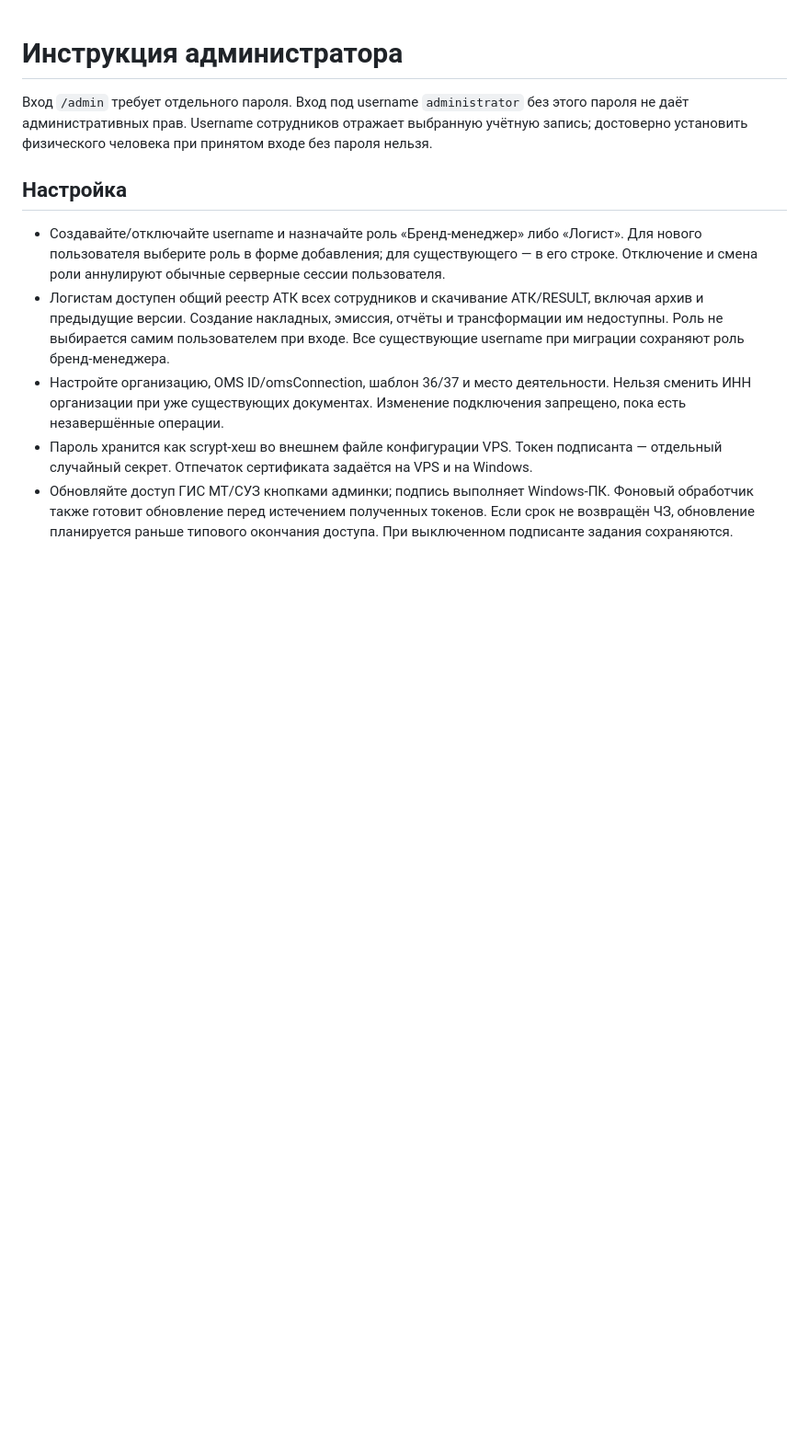
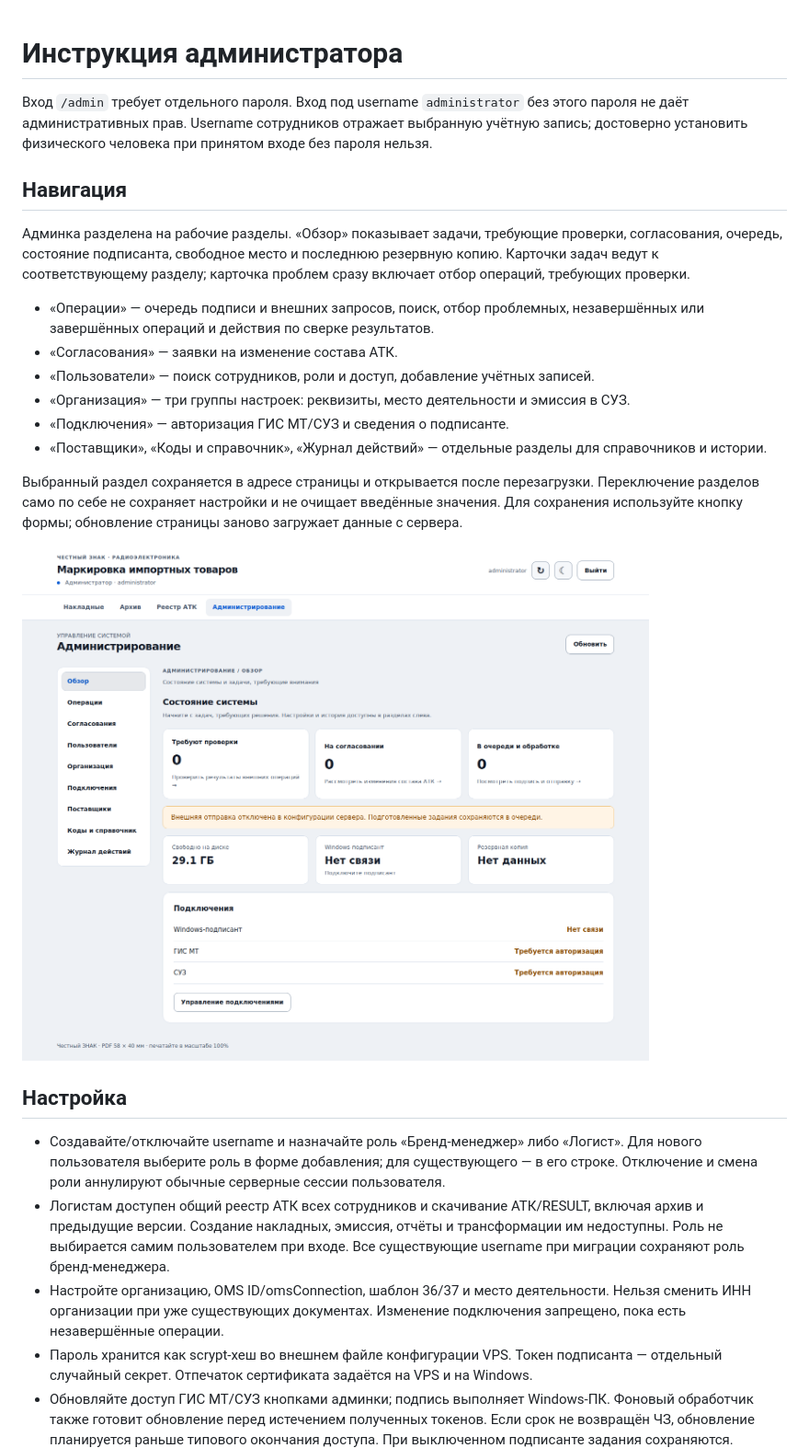
Before and after one commit to AlexSapronov/marking-bm, a Markdown page: docs/ADMIN.md, the part around the change. Shown: that part at 92% size. Drawn GitHub-style; pictures changed too: docs/screenshots/admin-workspace.png (added); blank space fills up the shorter version.

Commit message:
Organize administration and invoice workspaces around tasks

```diff
--- a/docs/ADMIN.md
+++ b/docs/ADMIN.md
@@ -1,6 +1,21 @@
 # Инструкция администратора
 
 Вход `/admin` требует отдельного пароля. Вход под username `administrator` без этого пароля не даёт административных прав. Username сотрудников отражает выбранную учётную запись; достоверно установить физического человека при принятом входе без пароля нельзя.
+
+## Навигация
+
+Админка разделена на рабочие разделы. «Обзор» показывает задачи, требующие проверки, согласования, очередь, состояние подписанта, свободное место и последнюю резервную копию. Карточки задач ведут к соответствующему разделу; карточка проблем сразу включает отбор операций, требующих проверки.
+
+- «Операции» — очередь подписи и внешних запросов, поиск, отбор проблемных, незавершённых или завершённых операций и действия по сверке результатов.
+- «Согласования» — заявки на изменение состава АТК.
+- «Пользователи» — поиск сотрудников, роли и доступ, добавление учётных записей.
+- «Организация» — три группы настроек: реквизиты, место деятельности и эмиссия в СУЗ.
+- «Подключения» — авторизация ГИС МТ/СУЗ и сведения о подписанте.
+- «Поставщики», «Коды и справочник», «Журнал действий» — отдельные разделы для справочников и истории.
+
+Выбранный раздел сохраняется в адресе страницы и открывается после перезагрузки. Переключение разделов само по себе не сохраняет настройки и не очищает введённые значения. Для сохранения используйте кнопку формы; обновление страницы заново загружает данные с сервера.
+
+![Обзор администрирования](screenshots/admin-workspace.png)
 
 ## Настройка
 
```
Also changed, not shown: docs/USER.md (+14 -0 lines), docs/screenshots/documents-workspace.png (added), docs/screenshots/invoice-workspace.png (added), 5 other files.
